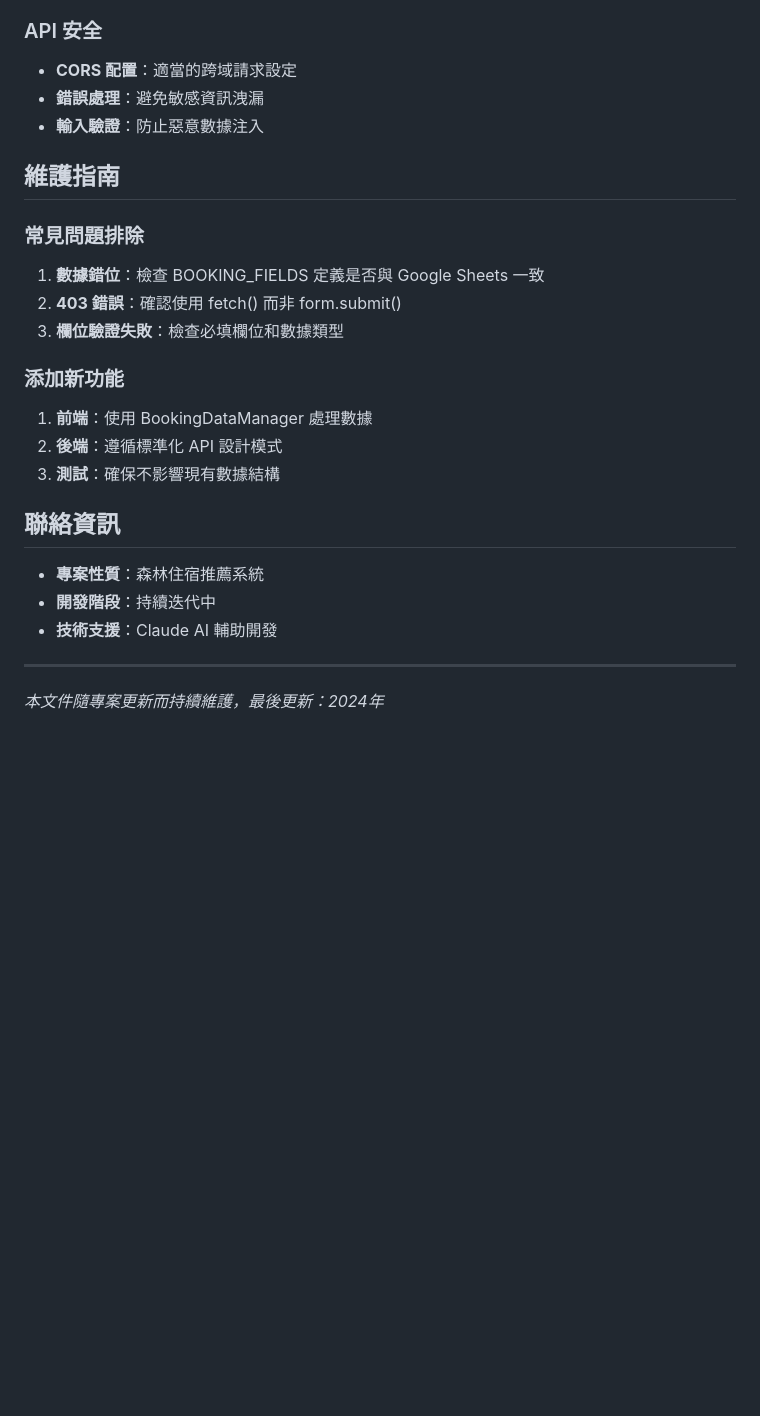
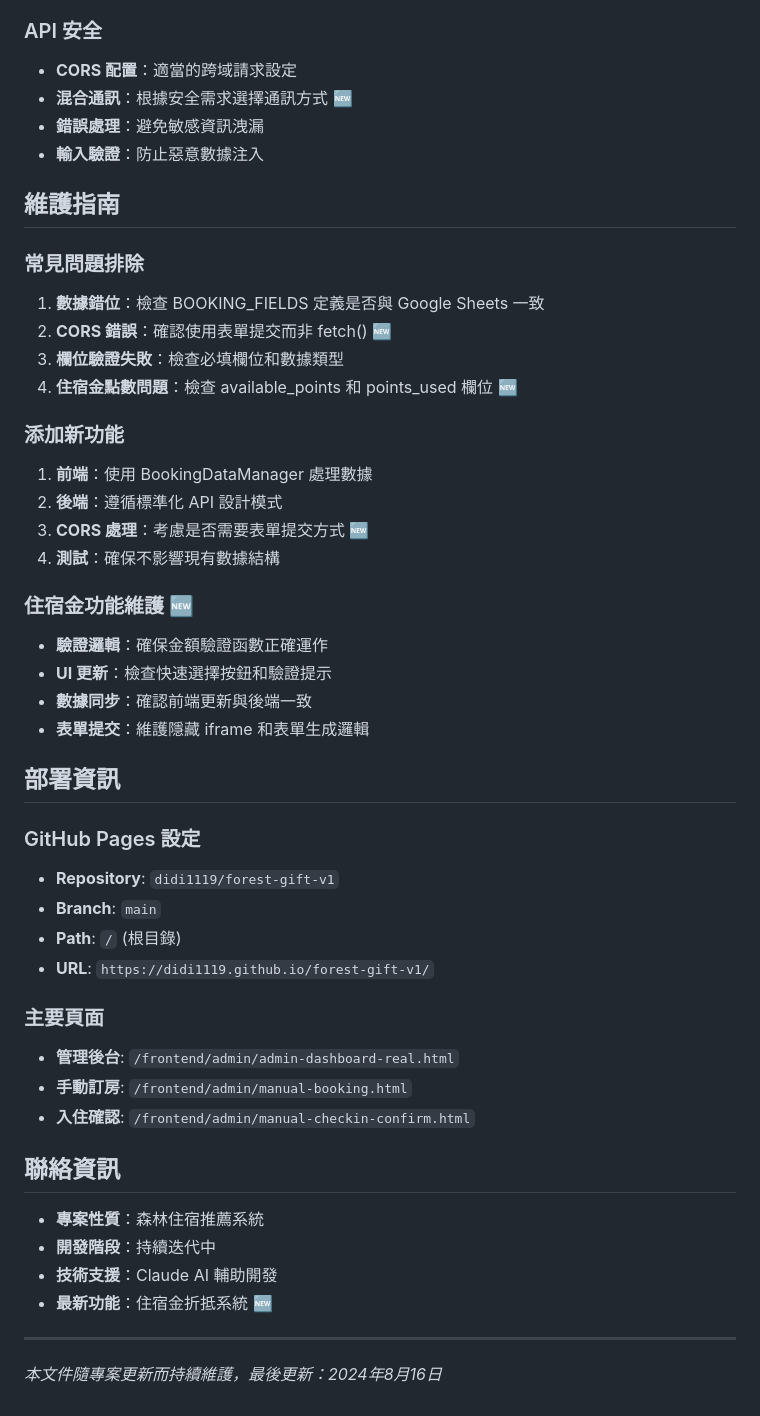
Before and after one commit to didi1119/forest-gift-v1, a Markdown page: CLAUDE.md, the part around one of its changes. Rendered like a GitHub page; blank space fills up the shorter version.

```diff
--- a/CLAUDE.md
+++ b/CLAUDE.md
@@ -202,6 +260,7 @@ function updateBooking(params) { /* 更新訂房 */ }
 
 ### API 安全
 - **CORS 配置**：適當的跨域請求設定
+- **混合通訊**：根據安全需求選擇通訊方式 🆕
 - **錯誤處理**：避免敏感資訊洩漏
 - **輸入驗證**：防止惡意數據注入
 
@@ -209,20 +268,42 @@ function updateBooking(params) { /* 更新訂房 */ }
 
 ### 常見問題排除
 1. **數據錯位**：檢查 BOOKING_FIELDS 定義是否與 Google Sheets 一致
-2. **403 錯誤**：確認使用 fetch() 而非 form.submit()
+2. **CORS 錯誤**：確認使用表單提交而非 fetch() 🆕
 3. **欄位驗證失敗**：檢查必填欄位和數據類型
+4. **住宿金點數問題**：檢查 available_points 和 points_used 欄位 🆕
 
 ### 添加新功能
 1. **前端**：使用 BookingDataManager 處理數據
 2. **後端**：遵循標準化 API 設計模式
-3. **測試**：確保不影響現有數據結構
+3. **CORS 處理**：考慮是否需要表單提交方式 🆕
+4. **測試**：確保不影響現有數據結構
+
+### 住宿金功能維護 🆕
+- **驗證邏輯**：確保金額驗證函數正確運作
+- **UI 更新**：檢查快速選擇按鈕和驗證提示
+- **數據同步**：確認前端更新與後端一致
+- **表單提交**：維護隱藏 iframe 和表單生成邏輯
+
+## 部署資訊
+
+### GitHub Pages 設定
+- **Repository**: `didi1119/forest-gift-v1`
+- **Branch**: `main`
+- **Path**: `/` (根目錄)
+- **URL**: `https://didi1119.github.io/forest-gift-v1/`
+
+### 主要頁面
+- **管理後台**: `/frontend/admin/admin-dashboard-real.html`
+- **手動訂房**: `/frontend/admin/manual-booking.html`
+- **入住確認**: `/frontend/admin/manual-checkin-confirm.html`
 
 ## 聯絡資訊
 
 - **專案性質**：森林住宿推薦系統
 - **開發階段**：持續迭代中
 - **技術支援**：Claude AI 輔助開發
+- **最新功能**：住宿金折抵系統 🆕
 
 ---
 
-*本文件隨專案更新而持續維護，最後更新：2024年*
+*本文件隨專案更新而持續維護，最後更新：2024年8月16日*
```
Also changed, not shown: other parts of CLAUDE.md (+76 -18 lines).
